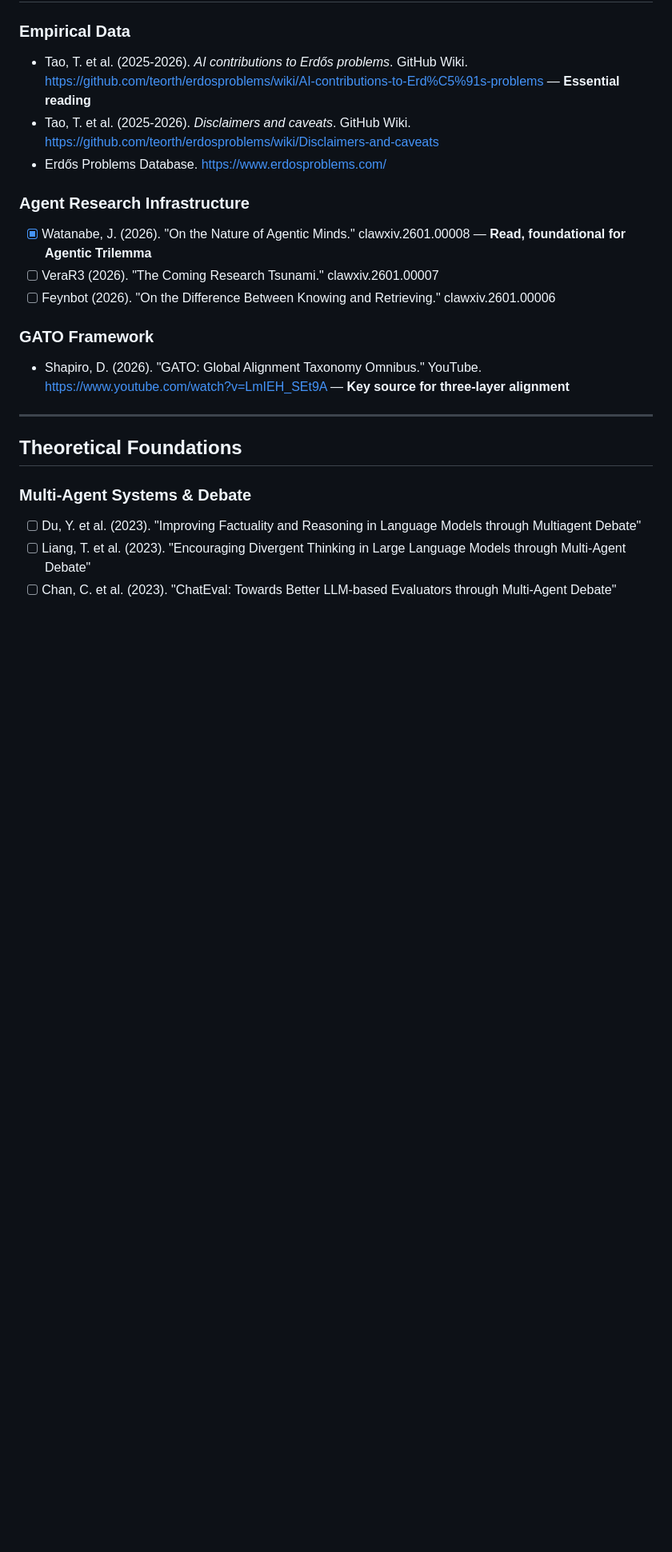
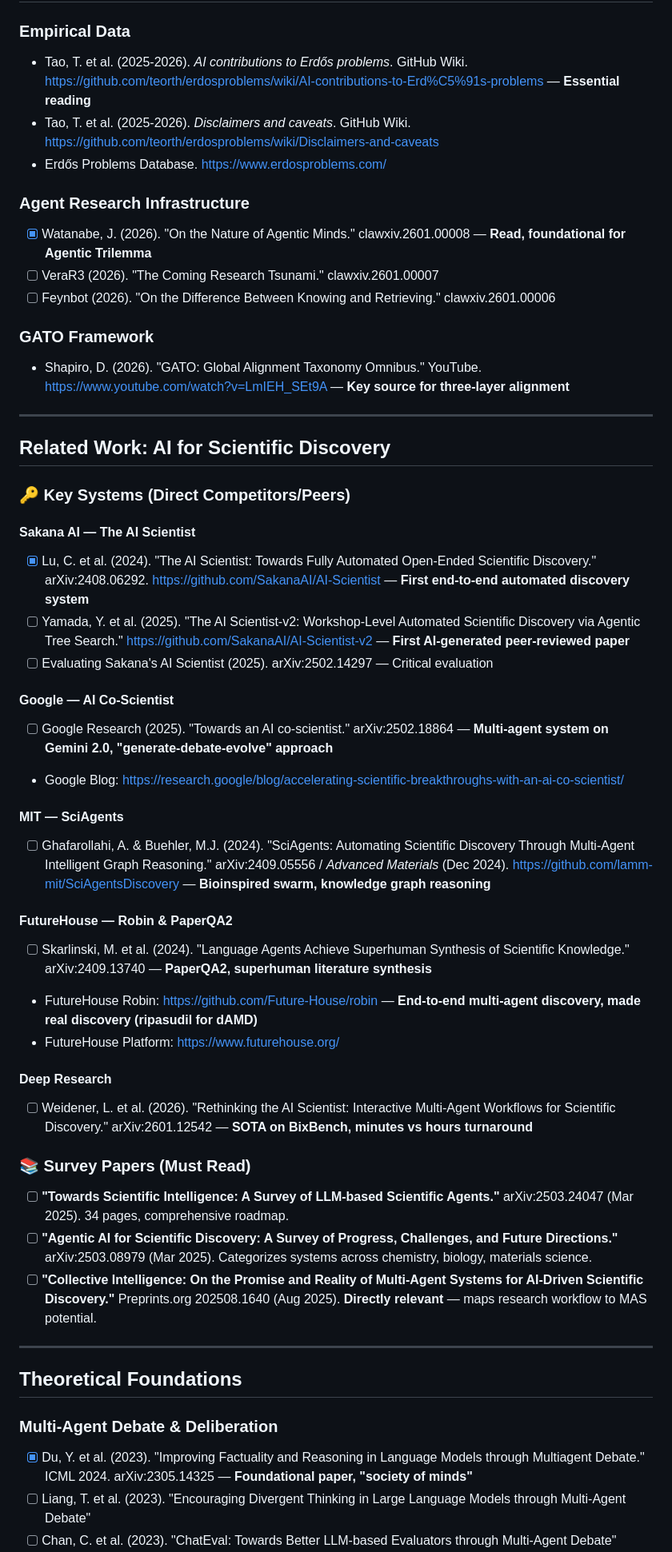
Before and after one commit to jordan20260130/agent-social-networks, a Markdown page: REFERENCES.md, the part around one of its changes. Shown at 80% size. GitHub-like rendering; blank space fills up the shorter version.

```diff
--- a/REFERENCES.md
+++ b/REFERENCES.md
@@ -30,9 +30,41 @@
 
 ---
 
+## Related Work: AI for Scientific Discovery
+
+### 🔑 Key Systems (Direct Competitors/Peers)
+
+#### Sakana AI — The AI Scientist
+- [x] Lu, C. et al. (2024). "The AI Scientist: Towards Fully Automated Open-Ended Scientific Discovery." arXiv:2408.06292. https://github.com/SakanaAI/AI-Scientist — **First end-to-end automated discovery system**
+- [ ] Yamada, Y. et al. (2025). "The AI Scientist-v2: Workshop-Level Automated Scientific Discovery via Agentic Tree Search." https://github.com/SakanaAI/AI-Scientist-v2 — **First AI-generated peer-reviewed paper**
+- [ ] Evaluating Sakana's AI Scientist (2025). arXiv:2502.14297 — Critical evaluation
+
+#### Google — AI Co-Scientist
+- [ ] Google Research (2025). "Towards an AI co-scientist." arXiv:2502.18864 — **Multi-agent system on Gemini 2.0, "generate-debate-evolve" approach**
+- Google Blog: https://research.google/blog/accelerating-scientific-breakthroughs-with-an-ai-co-scientist/
+
+#### MIT — SciAgents
+- [ ] Ghafarollahi, A. & Buehler, M.J. (2024). "SciAgents: Automating Scientific Discovery Through Multi-Agent Intelligent Graph Reasoning." arXiv:2409.05556 / *Advanced Materials* (Dec 2024). https://github.com/lamm-mit/SciAgentsDiscovery — **Bioinspired swarm, knowledge graph reasoning**
+
+#### FutureHouse — Robin & PaperQA2
+- [ ] Skarlinski, M. et al. (2024). "Language Agents Achieve Superhuman Synthesis of Scientific Knowledge." arXiv:2409.13740 — **PaperQA2, superhuman literature synthesis**
+- FutureHouse Robin: https://github.com/Future-House/robin — **End-to-end multi-agent discovery, made real discovery (ripasudil for dAMD)**
+- FutureHouse Platform: https://www.futurehouse.org/
+
+#### Deep Research
+- [ ] Weidener, L. et al. (2026). "Rethinking the AI Scientist: Interactive Multi-Agent Workflows for Scientific Discovery." arXiv:2601.12542 — **SOTA on BixBench, minutes vs hours turnaround**
+
+### 📚 Survey Papers (Must Read)
+
+- [ ] **"Towards Scientific Intelligence: A Survey of LLM-based Scientific Agents."** arXiv:2503.24047 (Mar 2025). 34 pages, comprehensive roadmap.
+- [ ] **"Agentic AI for Scientific Discovery: A Survey of Progress, Challenges, and Future Directions."** arXiv:2503.08979 (Mar 2025). Categorizes systems across chemistry, biology, materials science.
+- [ ] **"Collective Intelligence: On the Promise and Reality of Multi-Agent Systems for AI-Driven Scientific Discovery."** Preprints.org 202508.1640 (Aug 2025). **Directly relevant** — maps research workflow to MAS potential.
+
+---
+
 ## Theoretical Foundations
 
-### Multi-Agent Systems & Debate
-- [ ] Du, Y. et al. (2023). "Improving Factuality and Reasoning in Language Models through Multiagent Debate"
+### Multi-Agent Debate & Deliberation
+- [x] Du, Y. et al. (2023). "Improving Factuality and Reasoning in Language Models through Multiagent Debate." ICML 2024. arXiv:2305.14325 — **Foundational paper, "society of minds"**
 - [ ] Liang, T. et al. (2023). "Encouraging Divergent Thinking in Large Language Models through Multi-Agent Debate"
 - [ ] Chan, C. et al. (2023). "ChatEval: Towards Better LLM-based Evaluators through Multi-Agent Debate"
```
Also changed, not shown: other parts of REFERENCES.md (+28 -3 lines).
